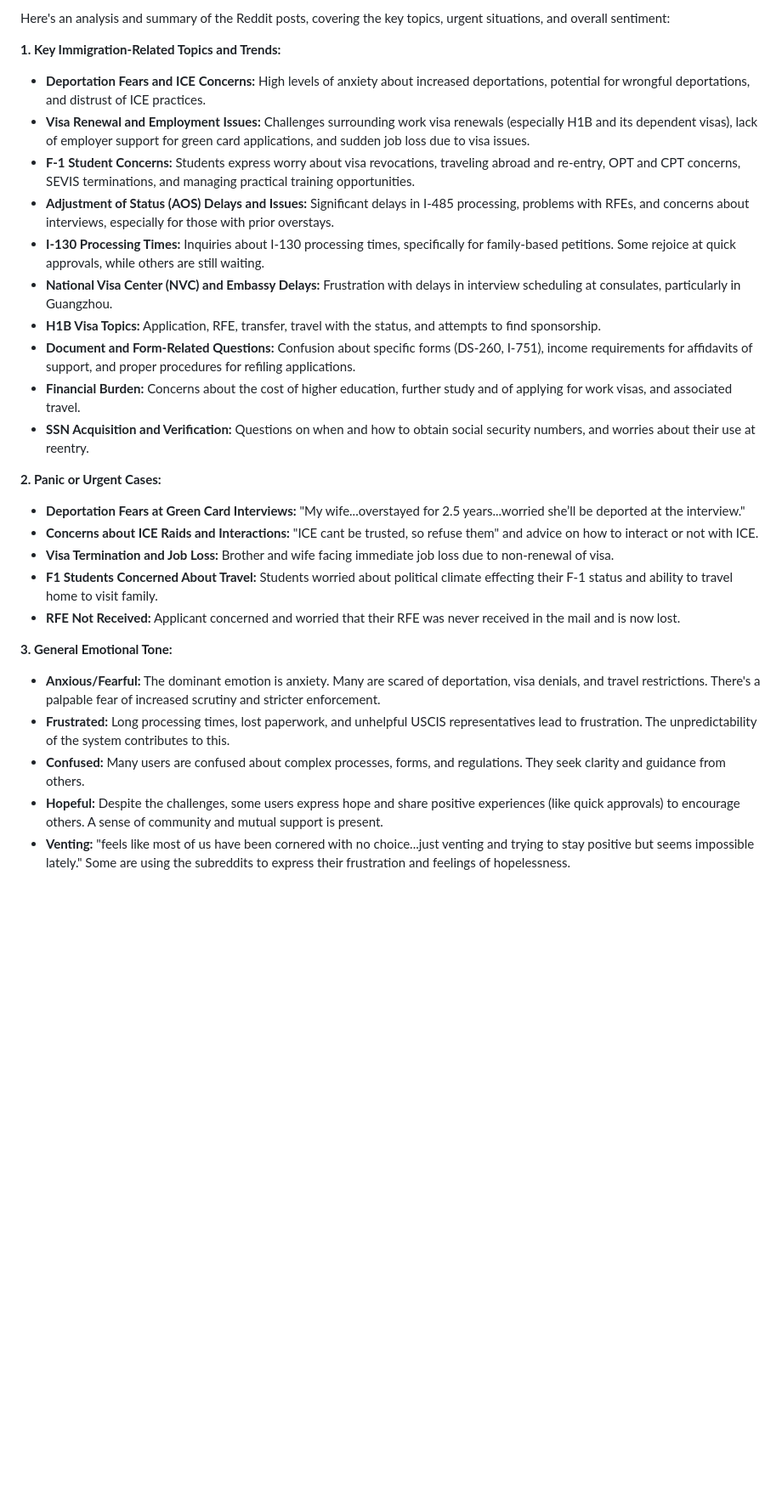
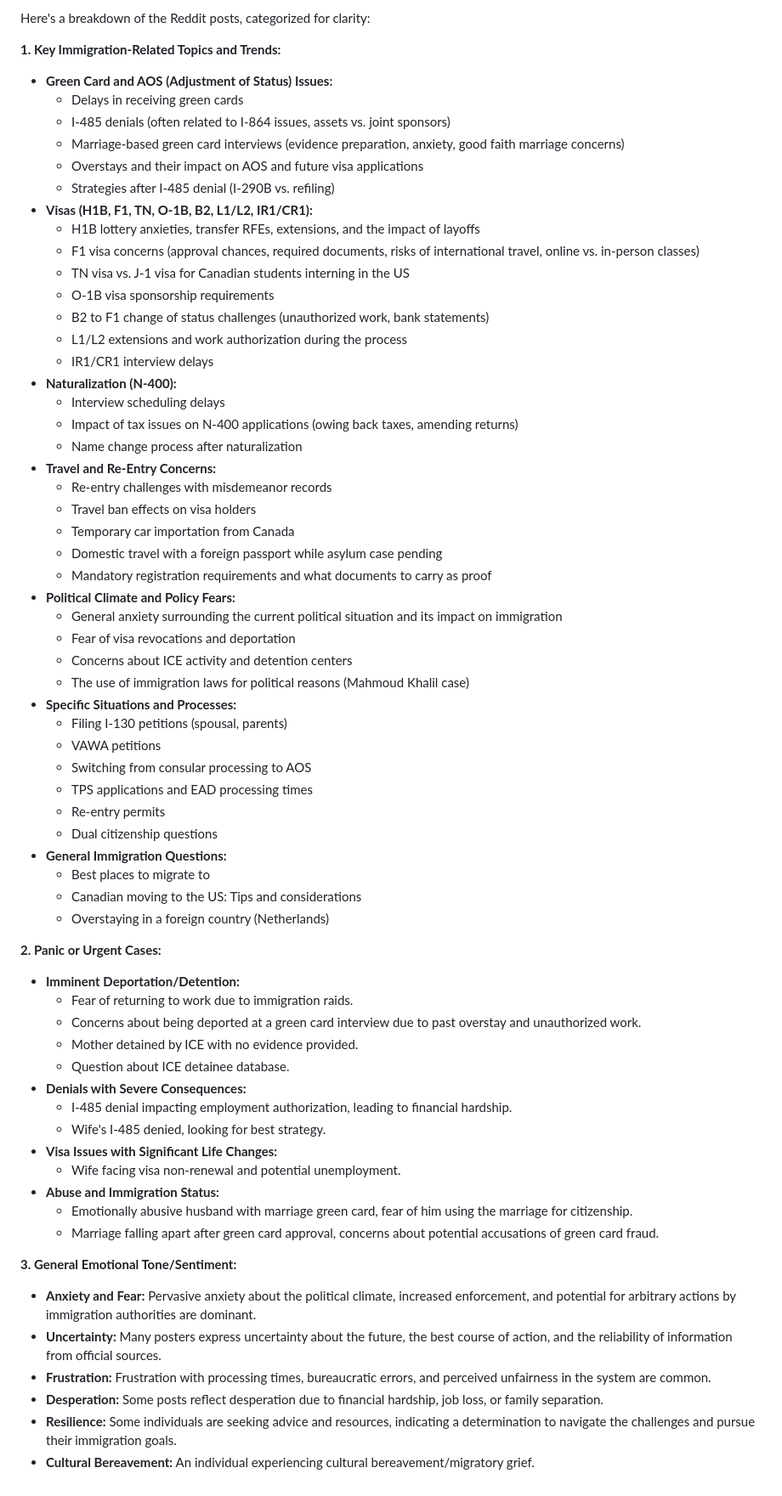
Before and after one commit to weiaiwayne/reddit-immigration-dashboard, a Markdown page: docs/gemini_analysis_20250413.md, the part around the change. Shown at 85% size. Rendered like a GitHub page; blank space fills up the shorter version.

Commit message:
Upload Gemini Analysis

```diff
--- a/docs/gemini_analysis_20250413.md
+++ b/docs/gemini_analysis_20250413.md
@@ -1,30 +1,69 @@
-Here's an analysis and summary of the Reddit posts, covering the key topics, urgent situations, and overall sentiment:
+Here's a breakdown of the Reddit posts, categorized for clarity:
 
 **1. Key Immigration-Related Topics and Trends:**
 
-*   **Deportation Fears and ICE Concerns:** High levels of anxiety about increased deportations, potential for wrongful deportations, and distrust of ICE practices.
-*   **Visa Renewal and Employment Issues:** Challenges surrounding work visa renewals (especially H1B and its dependent visas), lack of employer support for green card applications, and sudden job loss due to visa issues.
-*   **F-1 Student Concerns:** Students express worry about visa revocations, traveling abroad and re-entry, OPT and CPT concerns, SEVIS terminations, and managing practical training opportunities.
-*   **Adjustment of Status (AOS) Delays and Issues:** Significant delays in I-485 processing, problems with RFEs, and concerns about interviews, especially for those with prior overstays.
-*   **I-130 Processing Times:** Inquiries about I-130 processing times, specifically for family-based petitions. Some rejoice at quick approvals, while others are still waiting.
-*   **National Visa Center (NVC) and Embassy Delays:** Frustration with delays in interview scheduling at consulates, particularly in Guangzhou.
-*   **H1B Visa Topics:** Application, RFE, transfer, travel with the status, and attempts to find sponsorship.
-*   **Document and Form-Related Questions:** Confusion about specific forms (DS-260, I-751), income requirements for affidavits of support, and proper procedures for refiling applications.
-*   **Financial Burden:** Concerns about the cost of higher education, further study and of applying for work visas, and associated travel.
-*   **SSN Acquisition and Verification:** Questions on when and how to obtain social security numbers, and worries about their use at reentry.
+*   **Green Card and AOS (Adjustment of Status) Issues:**
+    *   Delays in receiving green cards
+    *   I-485 denials (often related to I-864 issues, assets vs. joint sponsors)
+    *   Marriage-based green card interviews (evidence preparation, anxiety, good faith marriage concerns)
+    *   Overstays and their impact on AOS and future visa applications
+    *   Strategies after I-485 denial (I-290B vs. refiling)
+*   **Visas (H1B, F1, TN, O-1B, B2, L1/L2, IR1/CR1):**
+    *   H1B lottery anxieties, transfer RFEs, extensions, and the impact of layoffs
+    *   F1 visa concerns (approval chances, required documents, risks of international travel, online vs. in-person classes)
+    *   TN visa vs. J-1 visa for Canadian students interning in the US
+    *   O-1B visa sponsorship requirements
+    *   B2 to F1 change of status challenges (unauthorized work, bank statements)
+    *   L1/L2 extensions and work authorization during the process
+    *   IR1/CR1 interview delays
+*   **Naturalization (N-400):**
+    *   Interview scheduling delays
+    *   Impact of tax issues on N-400 applications (owing back taxes, amending returns)
+    *   Name change process after naturalization
+*   **Travel and Re-Entry Concerns:**
+    *   Re-entry challenges with misdemeanor records
+    *   Travel ban effects on visa holders
+    *   Temporary car importation from Canada
+    *   Domestic travel with a foreign passport while asylum case pending
+    *   Mandatory registration requirements and what documents to carry as proof
+*   **Political Climate and Policy Fears:**
+    *   General anxiety surrounding the current political situation and its impact on immigration
+    *   Fear of visa revocations and deportation
+    *   Concerns about ICE activity and detention centers
+    *   The use of immigration laws for political reasons (Mahmoud Khalil case)
+*   **Specific Situations and Processes:**
+    *   Filing I-130 petitions (spousal, parents)
+    *   VAWA petitions
+    *   Switching from consular processing to AOS
+    *   TPS applications and EAD processing times
+    *   Re-entry permits
+    *   Dual citizenship questions
+*   **General Immigration Questions:**
+    *   Best places to migrate to
+    *   Canadian moving to the US: Tips and considerations
+    *   Overstaying in a foreign country (Netherlands)
 
 **2. Panic or Urgent Cases:**
 
-*   **Deportation Fears at Green Card Interviews:** "My wife...overstayed for 2.5 years...worried she’ll be deported at the interview."
-*   **Concerns about ICE Raids and Interactions:** "ICE cant be trusted, so refuse them" and advice on how to interact or not with ICE.
-*   **Visa Termination and Job Loss:** Brother and wife facing immediate job loss due to non-renewal of visa.
-*   **F1 Students Concerned About Travel:** Students worried about political climate effecting their F-1 status and ability to travel home to visit family.
-*   **RFE Not Received:** Applicant concerned and worried that their RFE was never received in the mail and is now lost.
+*   **Imminent Deportation/Detention:**
+    *   Fear of returning to work due to immigration raids.
+    *   Concerns about being deported at a green card interview due to past overstay and unauthorized work.
+    *   Mother detained by ICE with no evidence provided.
+    *   Question about ICE detainee database.
+*   **Denials with Severe Consequences:**
+    *   I-485 denial impacting employment authorization, leading to financial hardship.
+    *   Wife's I-485 denied, looking for best strategy.
+*   **Visa Issues with Significant Life Changes:**
+    *   Wife facing visa non-renewal and potential unemployment.
+*   **Abuse and Immigration Status:**
+    *   Emotionally abusive husband with marriage green card, fear of him using the marriage for citizenship.
+    *   Marriage falling apart after green card approval, concerns about potential accusations of green card fraud.
 
-**3. General Emotional Tone:**
+**3. General Emotional Tone/Sentiment:**
 
-*   **Anxious/Fearful:** The dominant emotion is anxiety. Many are scared of deportation, visa denials, and travel restrictions. There's a palpable fear of increased scrutiny and stricter enforcement.
-*   **Frustrated:** Long processing times, lost paperwork, and unhelpful USCIS representatives lead to frustration. The unpredictability of the system contributes to this.
-*   **Confused:** Many users are confused about complex processes, forms, and regulations. They seek clarity and guidance from others.
-*   **Hopeful:** Despite the challenges, some users express hope and share positive experiences (like quick approvals) to encourage others. A sense of community and mutual support is present.
-*   **Venting:** "feels like most of us have been cornered with no choice...just venting and trying to stay positive but seems impossible lately." Some are using the subreddits to express their frustration and feelings of hopelessness.
+*   **Anxiety and Fear:** Pervasive anxiety about the political climate, increased enforcement, and potential for arbitrary actions by immigration authorities are dominant.
+*   **Uncertainty:** Many posters express uncertainty about the future, the best course of action, and the reliability of information from official sources.
+*   **Frustration:** Frustration with processing times, bureaucratic errors, and perceived unfairness in the system are common.
+*   **Desperation:** Some posts reflect desperation due to financial hardship, job loss, or family separation.
+*   **Resilience:** Some individuals are seeking advice and resources, indicating a determination to navigate the challenges and pursue their immigration goals.
+*   **Cultural Bereavement:** An individual experiencing cultural bereavement/migratory grief.
```
